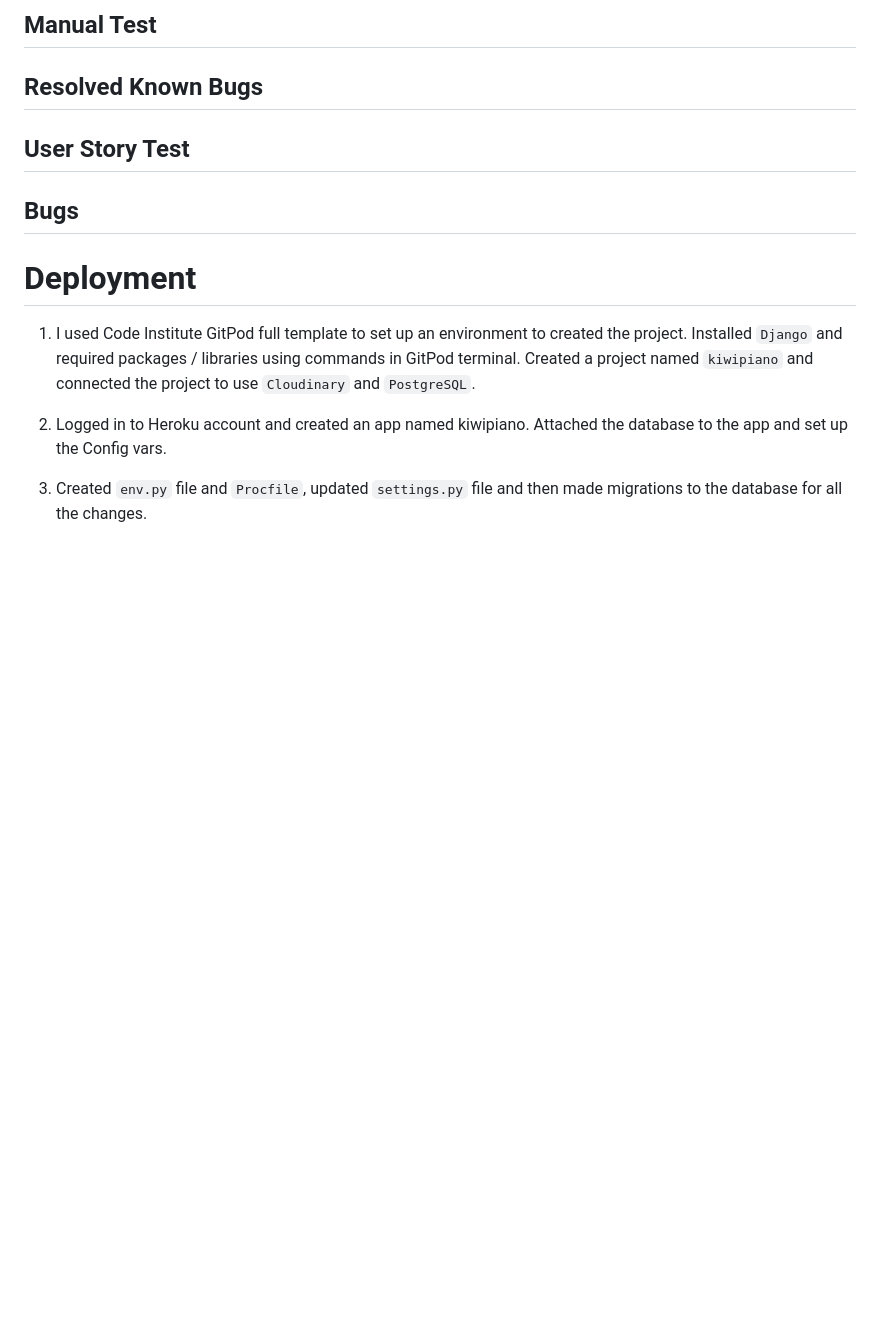
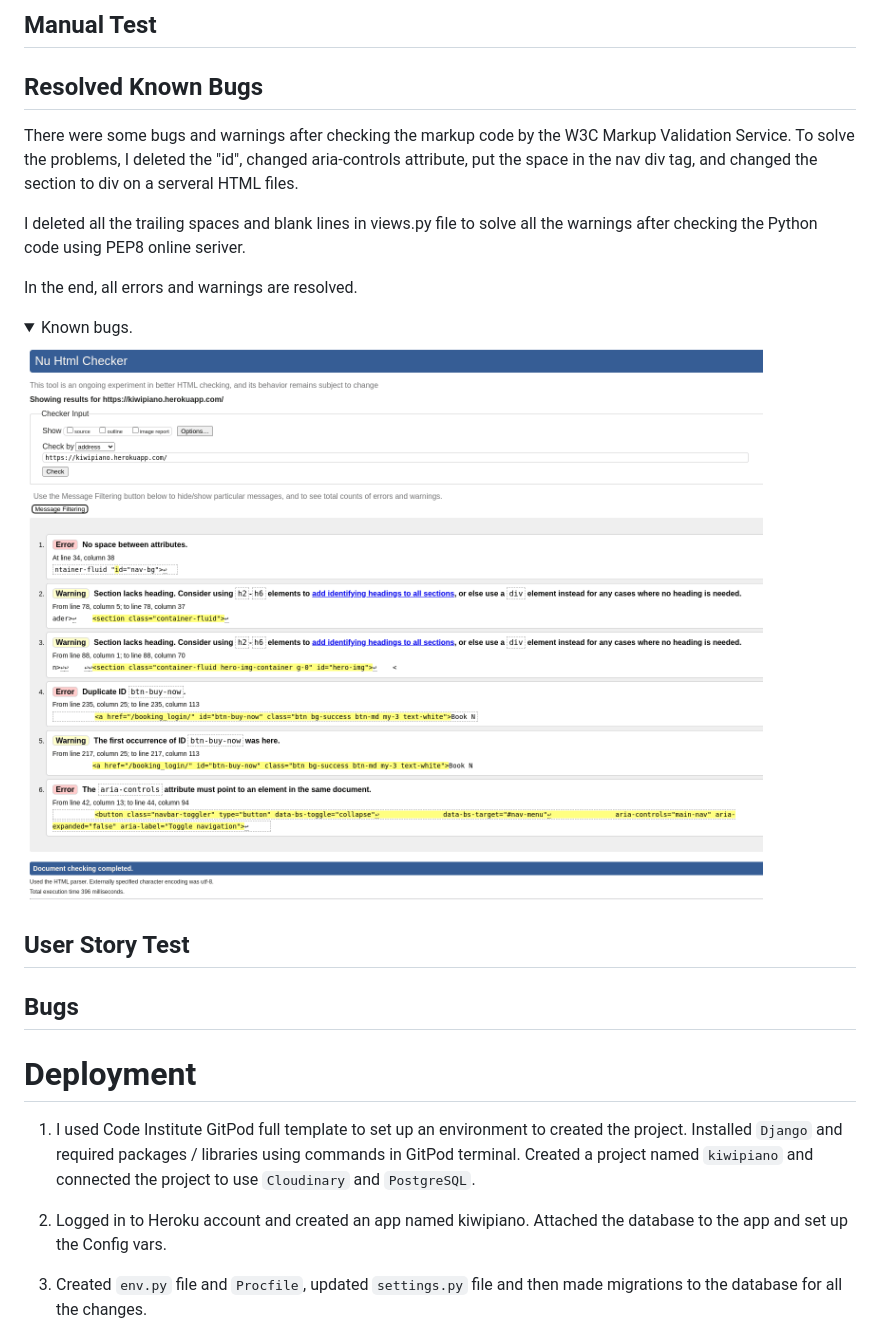
Before and after one commit to PeterLourens/kiwipiano, a Markdown page: README.md, the part around the change. GitHub-like rendering; pictures changed too: media/readme-pics/w3c_HTML.png (added); folded sections open; blank space fills up the shorter version.

Commit message:
Add resolved bugs content in README.md

```diff
--- a/README.md
+++ b/README.md
@@ -433,6 +433,18 @@
 
 ## Resolved Known Bugs
 
+There were some bugs and warnings after checking the markup code by the W3C Markup Validation Service. To solve the problems, I deleted the "id", changed aria-controls attribute, put the space in the nav div tag, and changed the section to div on a serveral HTML files.
+
+I deleted all the trailing spaces and blank lines in views.py file to solve all the warnings after checking the Python code using PEP8 online seriver.
+
+In the end, all errors and warnings are resolved.
+
+  <details><summary>Known bugs.</summary>
+
+  ![Known bugs](media/readme-pics/w3c_HTML.png)
+
+  </detials>
+
 ## User Story Test
 
 ## Bugs
```
